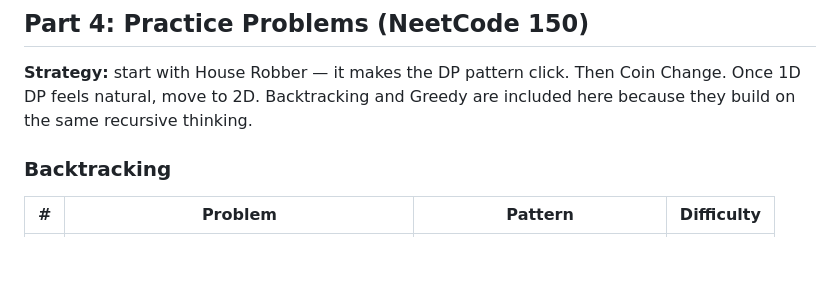
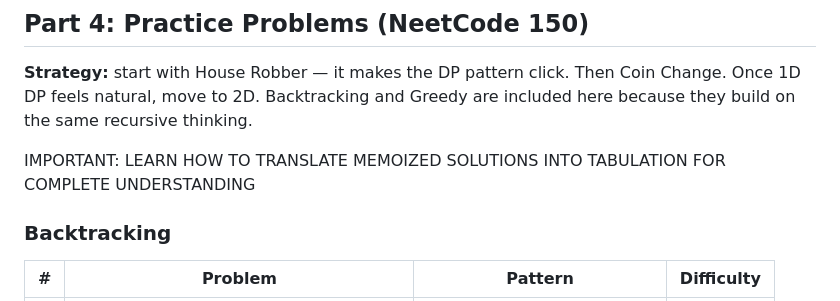
Before and after one commit to Kaxitron/research_plan, a Markdown page: phase0-cs-foundations/lesson-cs08-recursion-dp.md, the part around the change. Rendered like a GitHub page; blank space fills up the shorter version.

```diff
--- a/phase0-cs-foundations/lesson-cs08-recursion-dp.md
+++ b/phase0-cs-foundations/lesson-cs08-recursion-dp.md
@@ -492,6 +492,8 @@ Is it DFS on a grid/graph with repeated work? → Pattern 12 (DFS + Memo)
 
 **Strategy:** start with House Robber — it makes the DP pattern click. Then Coin Change. Once 1D DP feels natural, move to 2D. Backtracking and Greedy are included here because they build on the same recursive thinking.
 
+IMPORTANT: LEARN HOW TO TRANSLATE MEMOIZED SOLUTIONS INTO TABULATION FOR COMPLETE UNDERSTANDING
+
 ### Backtracking
 
 | # | Problem | Pattern | Difficulty |
```
